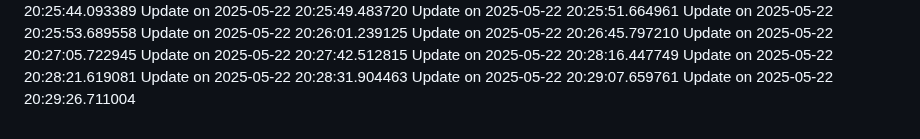
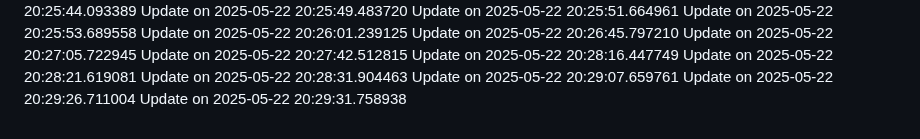
Before and after one commit to nahmad0/nahmadpushes, a Markdown page: changelog.md, the part around the change. Drawn GitHub-style.

```diff
--- a/changelog.md
+++ b/changelog.md
@@ -95,3 +95,4 @@ Update on 2025-05-22 20:28:21.619081
 Update on 2025-05-22 20:28:31.904463
 Update on 2025-05-22 20:29:07.659761
 Update on 2025-05-22 20:29:26.711004
+Update on 2025-05-22 20:29:31.758938
```
